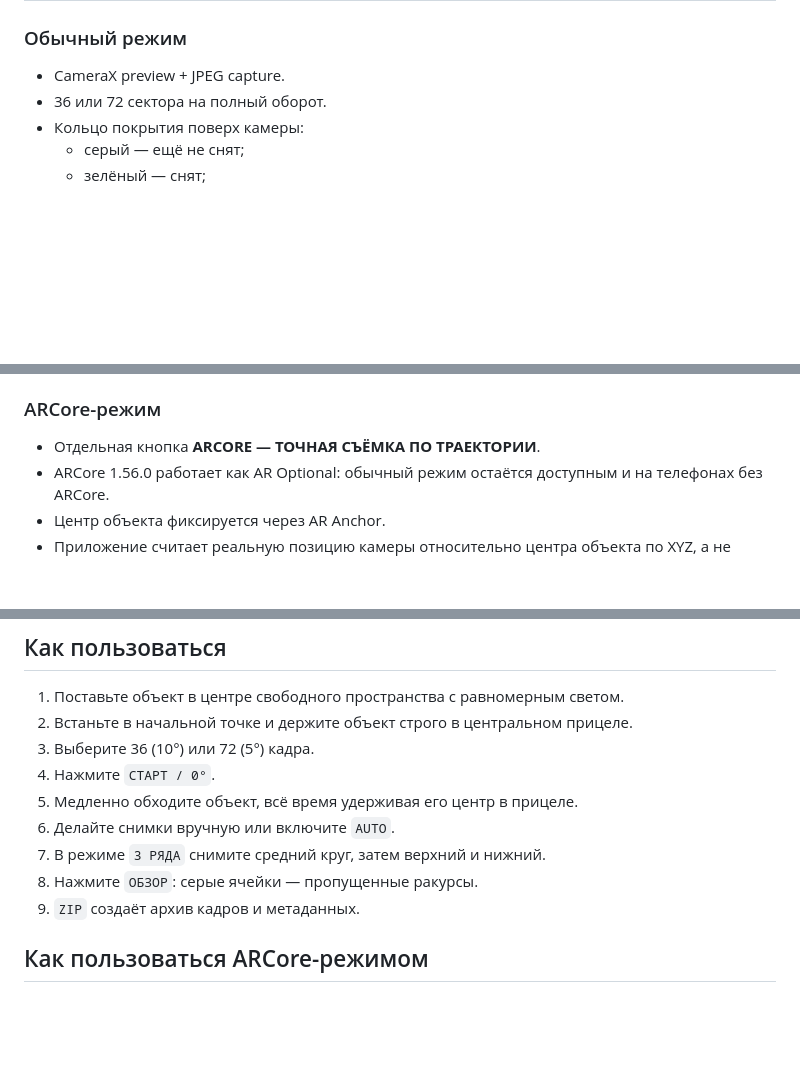
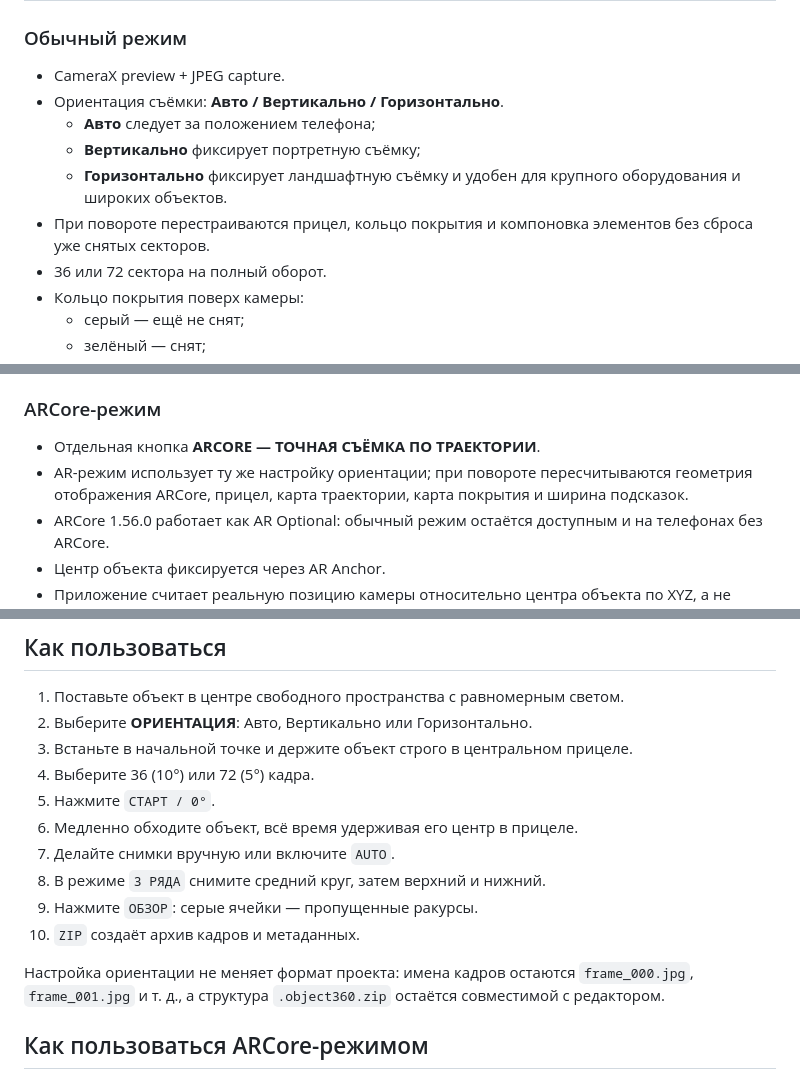
Before and after one commit to asbcorp24/panneledit, a Markdown page: android/Object360Capture/README.md, 3 parts joined by grey strips. Drawn GitHub-style; blank space fills up the shorter version.

Commit message:
Docs: describe Object360 capture orientation modes

```diff
--- a/android/Object360Capture/README.md
+++ b/android/Object360Capture/README.md
@@ -7,6 +7,11 @@ Android-приложение для последовательной съёмк
 ### Обычный режим
 
 - CameraX preview + JPEG capture.
+- Ориентация съёмки: **Авто / Вертикально / Горизонтально**.
+  - **Авто** следует за положением телефона;
+  - **Вертикально** фиксирует портретную съёмку;
+  - **Горизонтально** фиксирует ландшафтную съёмку и удобен для крупного оборудования и широких объектов.
+- При повороте перестраиваются прицел, кольцо покрытия и компоновка элементов без сброса уже снятых секторов.
 - 36 или 72 сектора на полный оборот.
 - Кольцо покрытия поверх камеры:
   - серый — ещё не снят;
@@ -22,6 +27,7 @@ Android-приложение для последовательной съёмк
 ### ARCore-режим
 
 - Отдельная кнопка **ARCORE — ТОЧНАЯ СЪЁМКА ПО ТРАЕКТОРИИ**.
+- AR-режим использует ту же настройку ориентации; при повороте пересчитываются геометрия отображения ARCore, прицел, карта траектории, карта покрытия и ширина подсказок.
 - ARCore 1.56.0 работает как AR Optional: обычный режим остаётся доступным и на телефонах без ARCore.
 - Центр объекта фиксируется через AR Anchor.
 - Приложение считает реальную позицию камеры относительно центра объекта по XYZ, а не только направление телефона.
@@ -44,14 +50,17 @@ Android-приложение для последовательной съёмк
 ## Как пользоваться
 
 1. Поставьте объект в центре свободного пространства с равномерным светом.
-2. Встаньте в начальной точке и держите объект строго в центральном прицеле.
-3. Выберите 36 (10°) или 72 (5°) кадра.
-4. Нажмите `СТАРТ / 0°`.
-5. Медленно обходите объект, всё время удерживая его центр в прицеле.
-6. Делайте снимки вручную или включите `AUTO`.
-7. В режиме `3 РЯДА` снимите средний круг, затем верхний и нижний.
-8. Нажмите `ОБЗОР`: серые ячейки — пропущенные ракурсы.
-9. `ZIP` создаёт архив кадров и метаданных.
+2. Выберите **ОРИЕНТАЦИЯ**: Авто, Вертикально или Горизонтально.
+3. Встаньте в начальной точке и держите объект строго в центральном прицеле.
+4. Выберите 36 (10°) или 72 (5°) кадра.
+5. Нажмите `СТАРТ / 0°`.
+6. Медленно обходите объект, всё время удерживая его центр в прицеле.
+7. Делайте снимки вручную или включите `AUTO`.
+8. В режиме `3 РЯДА` снимите средний круг, затем верхний и нижний.
+9. Нажмите `ОБЗОР`: серые ячейки — пропущенные ракурсы.
+10. `ZIP` создаёт архив кадров и метаданных.
+
+Настройка ориентации не меняет формат проекта: имена кадров остаются `frame_000.jpg`, `frame_001.jpg` и т. д., а структура `.object360.zip` остаётся совместимой с редактором.
 
 ## Как пользоваться ARCore-режимом
 
```
